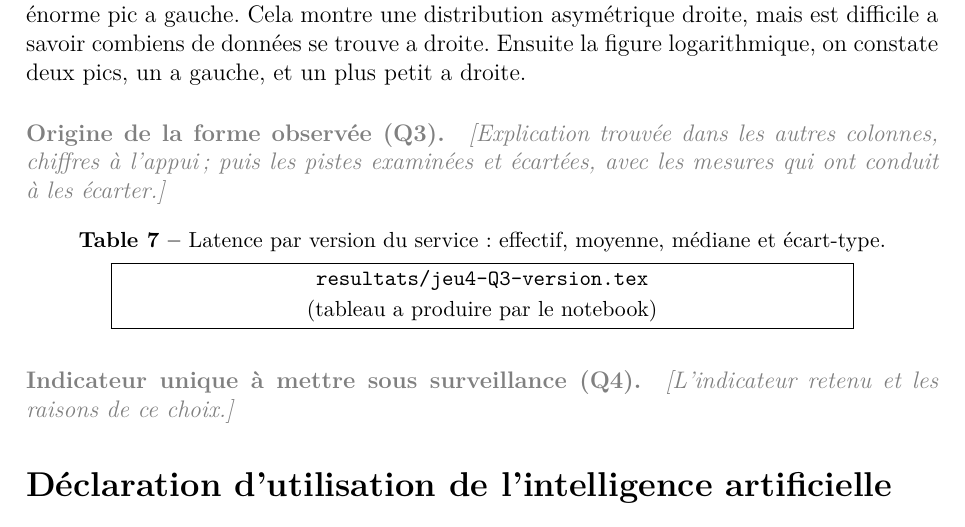
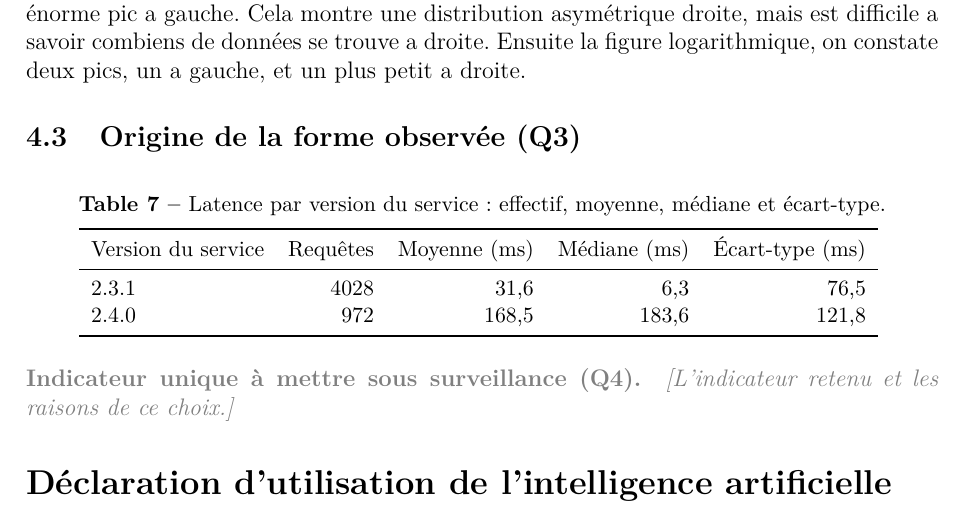
Before and after one commit to Dandalex/Devoir1ConceptStat, a LaTeX document (Dandrea_Devoir_I.tex, which reads resultats/jeu4-Q3-version.tex): part of page 8 of 9, cut so that both start at the same text. Compiled offline with pdfLaTeX.

Commit message:
Jeu 4 Q3 : notes, titre de section et sorties

```diff
--- a/Dandrea_Devoir_I.tex
+++ b/Dandrea_Devoir_I.tex
@@ -429,10 +429,7 @@ Cela montre une distribution asymétrique droite, mais est difficile a savoir co
 Ensuite la figure logarithmique, on constate deux pics, un a gauche, et un plus petit a droite.
 
 
-\qst{Origine de la forme observée (Q3)}
-\ph{Explication trouvée dans les autres colonnes, chiffres à l'appui ; puis
-les pistes examinées et écartées, avec les mesures qui ont conduit à les
-écarter.}
+\subsection{Origine de la forme observée (Q3)}
 % [IA] Code généré par Claude : insertion du tableau de la latence par version du service (jeu 4, Q3)
 \begin{table}[H]
   \centering\small
--- /dev/null
+++ b/resultats/jeu4-Q3-version.tex
@@ -0,0 +1,8 @@
+\begin{tabular}{lrrrr}
+\toprule
+Version du service & Requêtes & Moyenne (ms) & Médiane (ms) & Écart-type (ms) \\
+\midrule
+2.3.1 & 4028 & 31,6 & 6,3 & 76,5 \\
+2.4.0 & 972 & 168,5 & 183,6 & 121,8 \\
+\bottomrule
+\end{tabular}
```
Also changed, not shown: figures/jeu4_hist_lin.pdf, figures/jeu4_hist_log.pdf, Dandrea_Devoir_I.tex (1 more changed lines), 1 other file.
